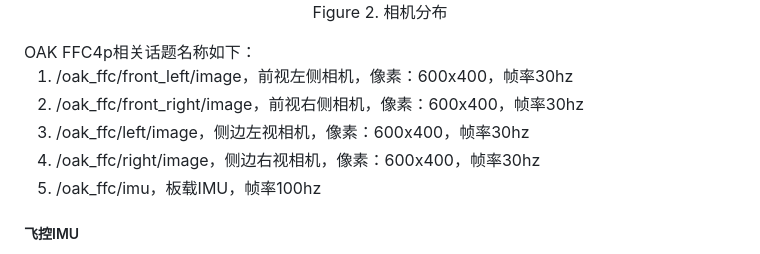
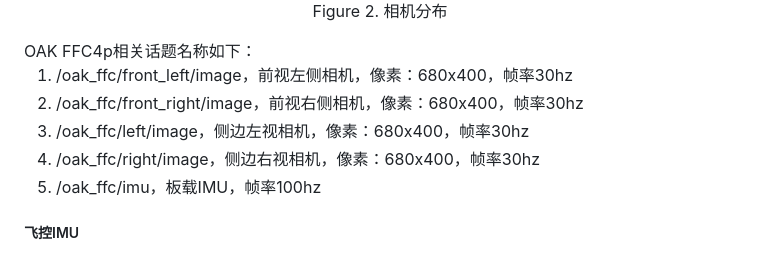
Before and after one commit to SJTU-ViSYS/IUAVC-Positioning-Challenge, a Markdown page: README.md, the part around the change. Drawn GitHub-style.

```diff
--- a/README.md
+++ b/README.md
@@ -67,10 +67,10 @@ seq|大小/GB|速度|快速转向|场景明暗变化|黑暗片段|动态物体|
 <p align="center">Figure 2.  相机分布</p>
 OAK FFC4p相关话题名称如下：
 
-1.  /oak_ffc/front_left/image，前视左侧相机，像素：600x400，帧率30hz
-2.  /oak_ffc/front_right/image，前视右侧相机，像素：600x400，帧率30hz
-3.  /oak_ffc/left/image，侧边左视相机，像素：600x400，帧率30hz
-4.  /oak_ffc/right/image，侧边右视相机，像素：600x400，帧率30hz
+1.  /oak_ffc/front_left/image，前视左侧相机，像素：680x400，帧率30hz
+2.  /oak_ffc/front_right/image，前视右侧相机，像素：680x400，帧率30hz
+3.  /oak_ffc/left/image，侧边左视相机，像素：680x400，帧率30hz
+4.  /oak_ffc/right/image，侧边右视相机，像素：680x400，帧率30hz
 5.  /oak_ffc/imu，板载IMU，帧率100hz
 ##### 飞控IMU
 数据集中包含了飞控IMU信息，帧率230hz，话题名称为/mavros/imu/data
```
